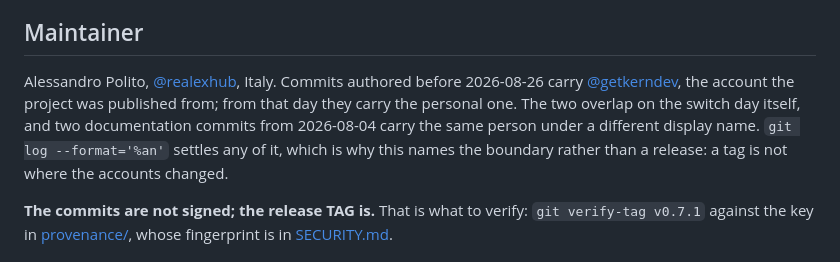
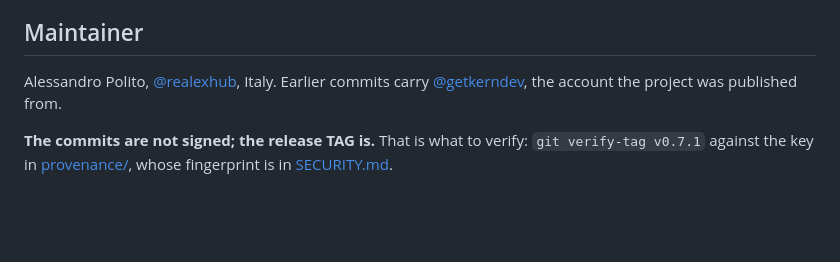
Before and after one commit to getkern/kern, a Markdown page: README.md, the part around the change. Rendered like a GitHub page; blank space fills up the shorter version.

Commit message:
docs(readme): shorten the maintainer note
The fix for a wrong boundary replaced two lines with six, about display names
and overlapping days. That section says who maintains the project. "Earlier
commits" is true, needs no date, and does not age.

```diff
--- a/README.md
+++ b/README.md
@@ -371,12 +371,8 @@ gates; contributions are covered by the [CLA](CLA.md).
 
 ## Maintainer
 
-Alessandro Polito, [@realexhub](https://github.com/realexhub), Italy. Commits authored before
-2026-08-26 carry [@getkerndev](https://github.com/getkerndev), the account the project was published
-from; from that day they carry the personal one. The two overlap on the switch day itself, and two
-documentation commits from 2026-08-04 carry the same person under a different display name.
-`git log --format='%an'` settles any of it, which is why this names the boundary rather than a
-release: a tag is not where the accounts changed.
+Alessandro Polito, [@realexhub](https://github.com/realexhub), Italy. Earlier commits carry
+[@getkerndev](https://github.com/getkerndev), the account the project was published from.
 
 **The commits are not signed; the release TAG is.** That is what to verify:
 `git verify-tag v0.7.1` against the key in [provenance/](provenance/), whose fingerprint is in
```
